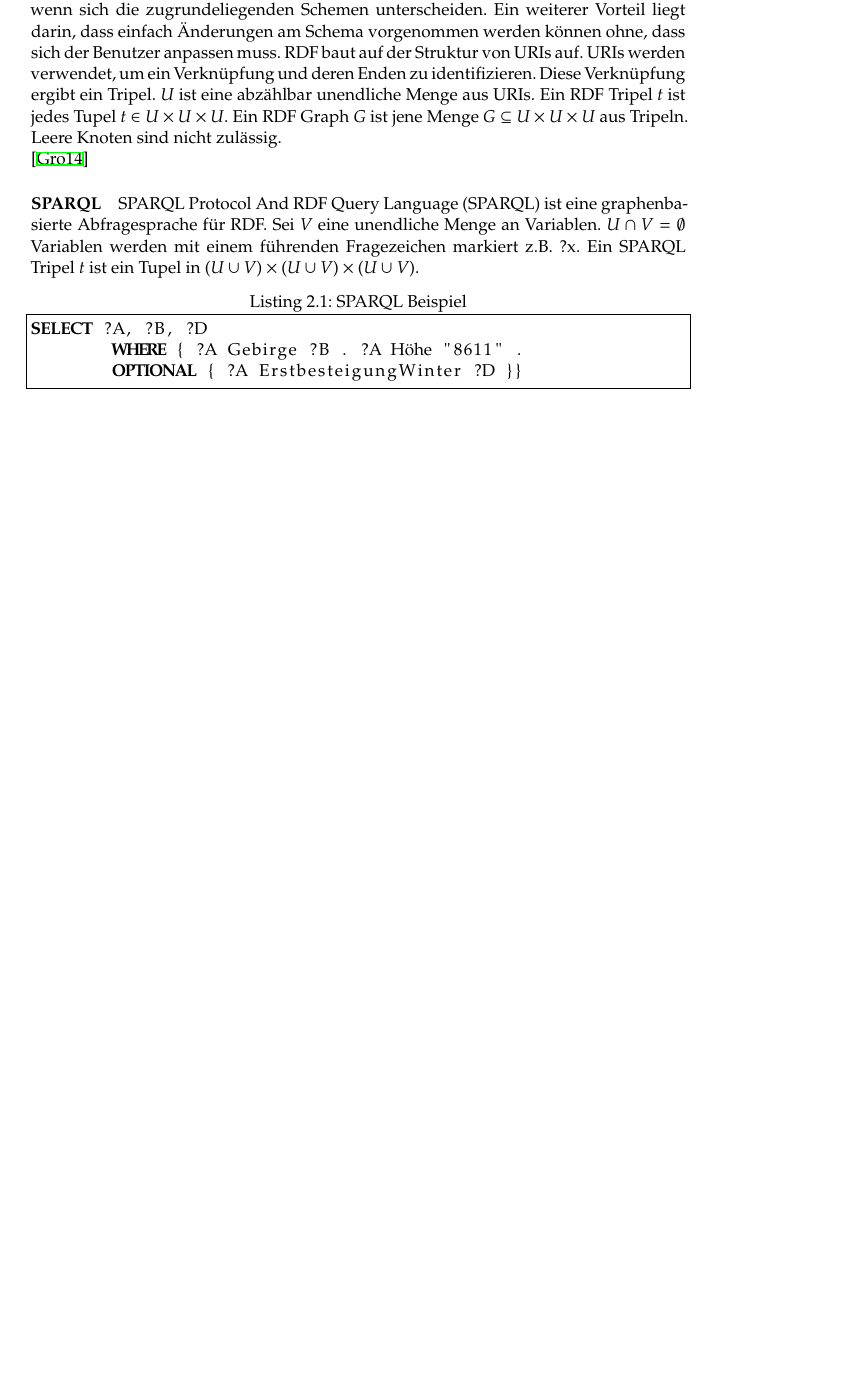
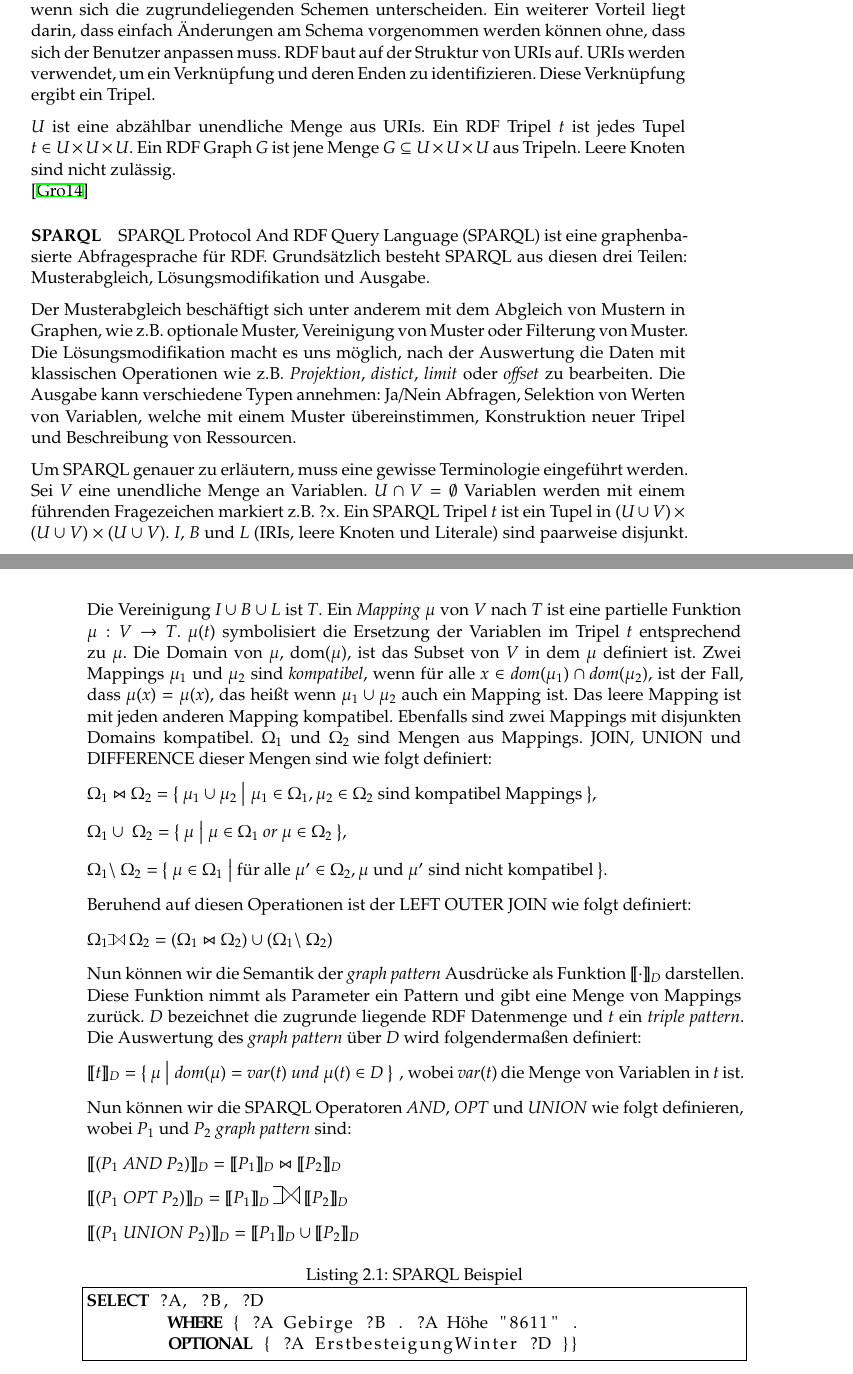
Before and after one commit to TUfischl/OptEval, a LaTeX thesis (Latex/example.tex): part of page 13 of 52 before the commit and two parts of pages 13 and 14 of 54 after it, the two joined at a grey line, cut so that both start at the same text, the shorter picture padded with empty space. The pictures show the PDF file Latex/example.pdf that the author committed with the source.

Commit message:
extended preliminaries

```diff
--- a/Latex/example.tex
+++ b/Latex/example.tex
@@ -238,13 +240,45 @@ Das Kapitel \ref{inMemoryDatenbanken} beschäftigt sich mit Konzepten und Anford
 
 Danach wird im Kapitel \ref{umsetzung} die neue Implementierung unter der Verwendung von einer In-Memory Datenbank erläutert. Abschlie{\ss}end wird der neue Algorithmus mit dem bisherigen Algorithmus verglichen.
 
-\chapter{Basisdefinitionen}
+\chapter{Basisdefinitionen} \label{basisdef}
 \paragraph{RDF}
 Resource Description Framework (RDF) ist ein Datenmodell für den Datenaustausch im Web. Die Grundstruktur begünstigt das Zusammenführen von Daten, auch wenn sich die zugrundeliegenden Schemen unterscheiden. Ein weiterer Vorteil liegt darin, dass einfach Änderungen am Schema vorgenommen werden können ohne, dass sich der Benutzer anpassen muss. RDF baut auf der Struktur von URIs auf. URIs werden verwendet, um ein Verknüpfung und deren Enden zu identifizieren. Diese Verknüpfung ergibt ein Tripel.
+
 $U$ ist eine abzählbar unendliche Menge aus URIs. Ein RDF Tripel $t$ ist jedes Tupel $t \in U \times U \times U$. Ein RDF Graph $G$ ist jene Menge $G \subseteq U \times U \times U$ aus Tripeln. Leere Knoten sind nicht zulässig. \\ \cite{rdfSite}
 
 \paragraph{SPARQL}
-SPARQL Protocol And RDF Query Language (SPARQL) ist eine graphenbasierte Abfragesprache für RDF.  Sei $V$ eine unendliche Menge an Variablen. $U \cap V = \emptyset$ Variablen werden mit einem führenden Fragezeichen markiert z.B. ?x. Ein SPARQL Tripel $t$ ist ein Tupel in $(U \cup V) \times (U \cup V) \times (U \cup V)$.
+SPARQL Protocol And RDF Query Language (SPARQL) ist eine graphenbasierte Abfragesprache für RDF. Grundsätzlich besteht SPARQL aus diesen drei Teilen: Musterabgleich, Lösungsmodifikation und Ausgabe.
+
+Der Musterabgleich beschäftigt sich unter anderem mit dem Abgleich von Mustern in Graphen, wie z.B. optionale Muster, Vereinigung von Muster oder Filterung von Muster. Die Lösungsmodifikation macht es uns möglich, nach der Auswertung die Daten mit klassischen Operationen wie z.B. \textit{Projektion}, \textit{distict}, \textit{limit} oder \textit{offset} zu bearbeiten. Die Ausgabe kann verschiedene Typen annehmen: Ja/Nein Abfragen, Selektion von Werten von Variablen, welche mit einem Muster übereinstimmen, Konstruktion neuer Tripel und Beschreibung von Ressourcen.
+
+Um SPARQL genauer zu erläutern, muss eine gewisse Terminologie eingeführt werden.
+ Sei $V$ eine unendliche Menge an Variablen. $U \cap V = \emptyset$ Variablen werden mit einem führenden Fragezeichen markiert z.B. ?x. Ein SPARQL Tripel $t$ ist ein Tupel in $(U \cup V) \times (U \cup V) \times (U \cup V)$. $I$, $B$ und $L$ (IRIs, leere Knoten und Literale) sind paarweise disjunkt. Die Vereinigung $I \cup B \cup L$ ist $T$. Ein \textit{Mapping} $\mu$ von $V$ nach $T$ ist eine partielle Funktion $\mu : V \rightarrow T$. $\mu (t)$ symbolisiert die Ersetzung der Variablen im Tripel $t$ entsprechend zu $\mu$. Die Domain von $\mu$, dom($\mu$), ist das Subset von $V$ in dem $\mu$ definiert ist. Zwei Mappings $\mu_1$ und $\mu_2$ sind \textit{kompatibel}, wenn für alle $x \in dom(\mu_1) \cap dom(\mu_2)$, ist der Fall, dass $\mu(x) = \mu(x)$, das hei\ss t wenn $\mu_1 \cup \mu_2$ auch ein Mapping ist. Das leere Mapping ist mit jeden anderen Mapping kompatibel. Ebenfalls sind zwei Mappings mit disjunkten Domains kompatibel. $\Omega_1$ und $\Omega_2$ sind Mengen aus Mappings. JOIN, UNION und DIFFERENCE dieser Mengen sind wie folgt definiert:
+
+ $\Omega_1 \Join \Omega_2 = \Set{ \mu_1 \cup \mu_2 | \mu_1 \in \Omega_1, \mu_2 \in \Omega_2 \ \text{sind kompatibel Mappings} }$,
+
+ $\Omega_1 \cup \ \Omega_2 = \Set{ \mu | \mu \in \Omega_1 \ or \ \mu \in \Omega_2 }$,
+
+ $\Omega_1 \backslash \ \Omega_2 = \Set{ \mu \in \Omega_1 | \text{für alle} \ \mu' \in \Omega_2, \mu \ \text{und} \ \mu' \ \text{sind nicht kompatibel} }$.
+
+Beruhend auf diesen Operationen ist der LEFT OUTER JOIN wie folgt definiert:
+
+$\Omega_1 {\tiny \textifsym{d|><|}} \ \Omega_2 = (\Omega_1 \Join \Omega_2) \cup (\Omega_1 \backslash \ \Omega_2)$
+
+
+Nun können wir die Semantik der \textit{graph pattern} Ausdrücke als Funktion $\llbracket \cdot \rrbracket_D$ darstellen. Diese Funktion nimmt als Parameter ein Pattern und gibt eine Menge von Mappings zurück. $D$ bezeichnet die zugrunde liegende RDF Datenmenge und $t$ ein \textit{triple pattern}. Die Auswertung des \textit{graph pattern} über $D$ wird folgenderma\ss en definiert:
+
+$\llbracket t \rrbracket_D = \Set{ \mu | dom(\mu) = var(t) \ und \ \mu(t) \in D } \ \text{, wobei} \ var(t) \ \text{die Menge von Variablen in} \ t \ \text{ist.}$
+
+Nun können wir die SPARQL Operatoren \textit{AND}, \textit{OPT} und \textit{UNION} wie folgt definieren, wobei $P_1$ und $P_2$ \textit{graph pattern} sind:
+
+$\llbracket (P_1 \ AND \ P_2) \rrbracket_D = \llbracket P_1 \rrbracket_D \Join \llbracket P_2 \rrbracket_D$
+
+$\llbracket (P_1 \ OPT \ P_2) \rrbracket_D = \llbracket P_1 \rrbracket_D \ \textifsym{d|><|} \ \llbracket P_2 \rrbracket_D$
+
+$\llbracket (P_1 \ UNION \ P_2) \rrbracket_D = \llbracket P_1 \rrbracket_D \cup \llbracket P_2 \rrbracket_D$
+
+
+
 
 \begin{lstlisting}[language=Sparql,caption={SPARQL Beispiel},frame = single,label={sparqlQueryExample}]
 SELECT ?A, ?B, ?D
```
Also changed, not shown: Latex/example.pdf, Latex/example.tex (24 more changed lines), 9 other files.
